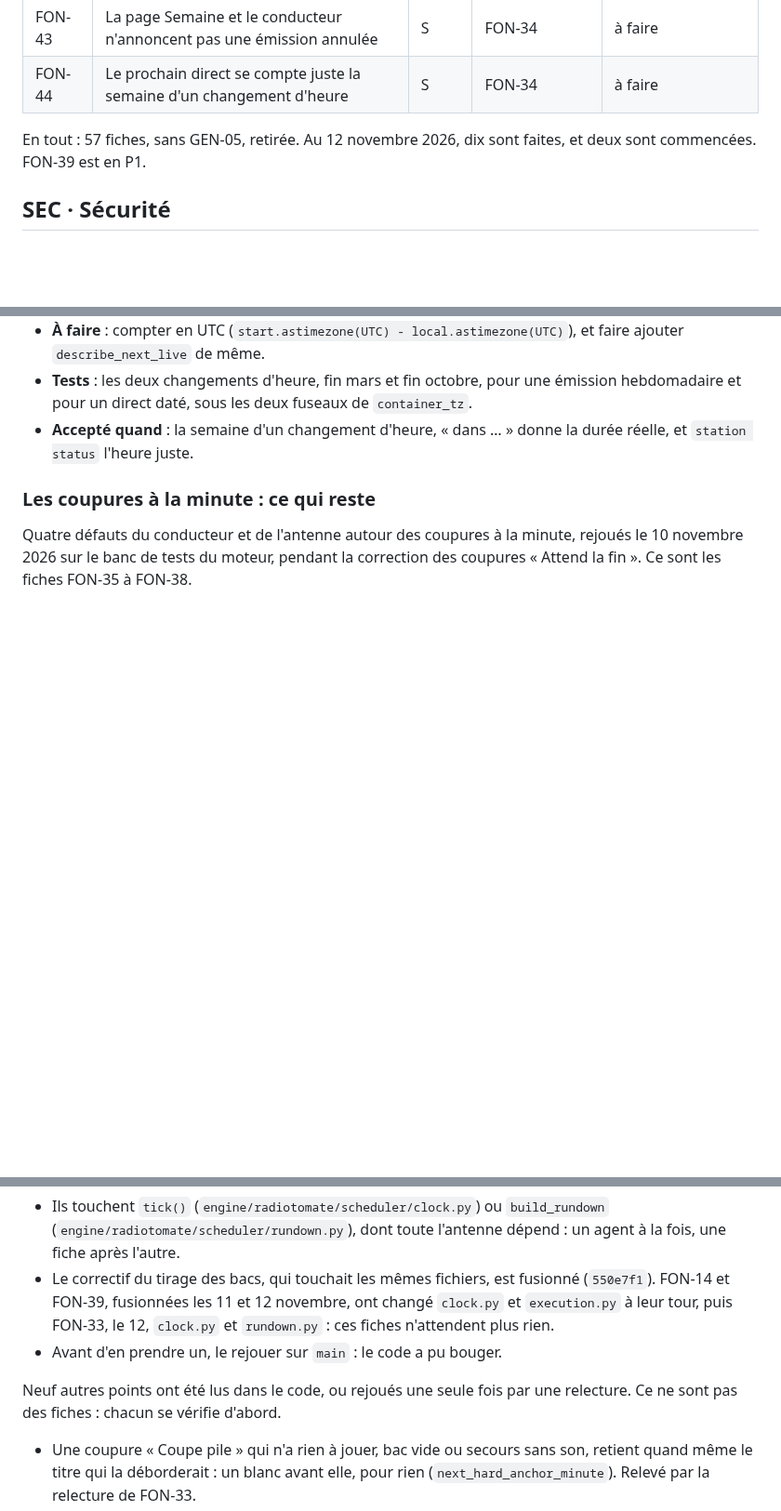
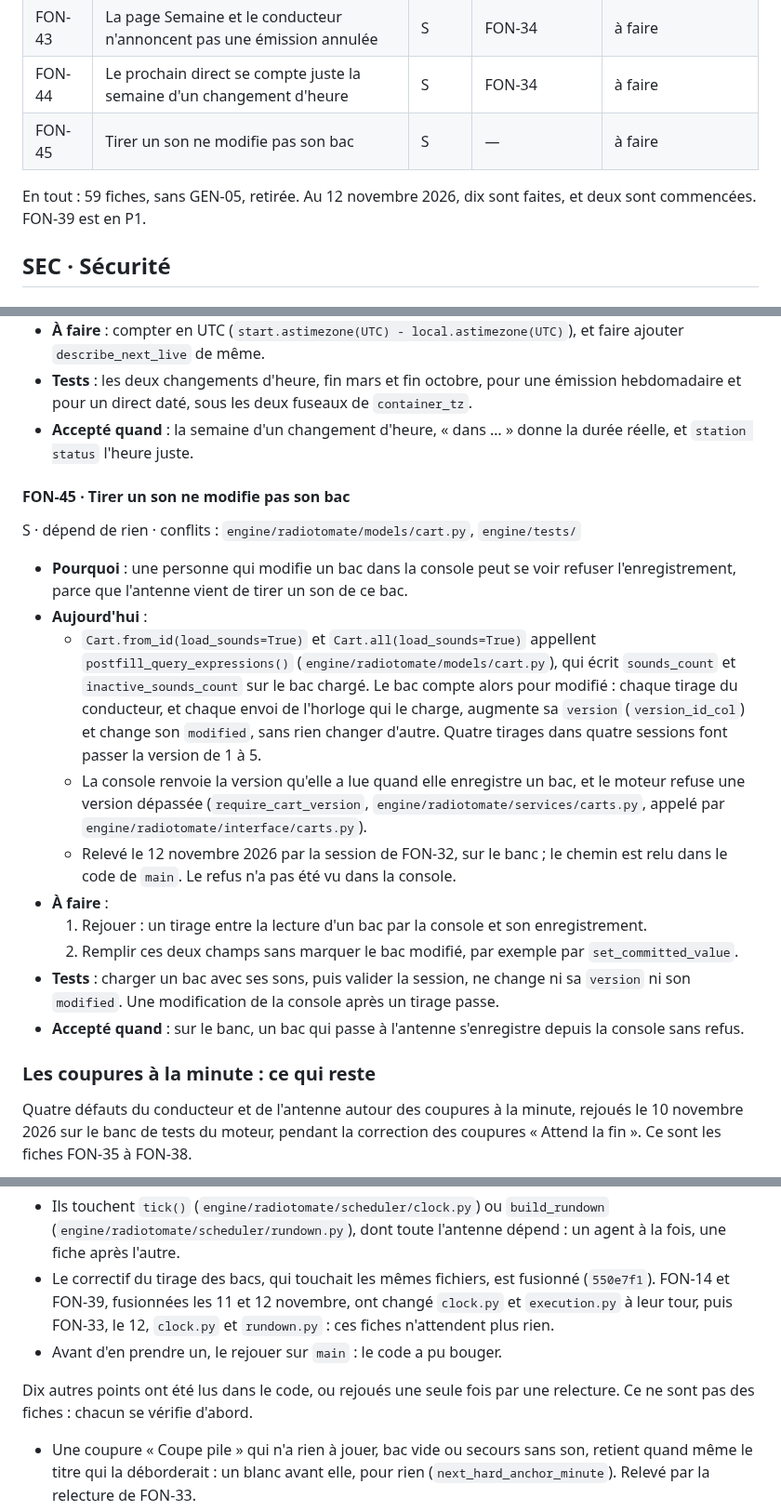
Before and after one commit to lazbutton/button, a Markdown page: docs/feuille-de-route/P2.md, 3 parts joined by grey strips. Shown at 93% size. GitHub-like rendering; blank space fills up the shorter version.

```diff
--- a/docs/feuille-de-route/P2.md
+++ b/docs/feuille-de-route/P2.md
@@ -64,8 +65,9 @@ Le dépôt est déjà public, constaté le 11 novembre 2026. PUB-01 est faite. P
 | FON-41 | « Réparer » paraît devant une ligne sans son d'un vrai moteur | S | — | à faire |
 | FON-43 | La page Semaine et le conducteur n'annoncent pas une émission annulée | S | FON-34 | à faire |
 | FON-44 | Le prochain direct se compte juste la semaine d'un changement d'heure | S | FON-34 | à faire |
+| FON-45 | Tirer un son ne modifie pas son bac | S | — | à faire |
 
-En tout : 57 fiches, sans GEN-05, retirée. Au 12 novembre 2026, dix sont faites, et deux sont commencées. FON-39 est en P1.
+En tout : 59 fiches, sans GEN-05, retirée. Au 12 novembre 2026, dix sont faites, et deux sont commencées. FON-39 est en P1.
 
 ## SEC · Sécurité
 
@@ -935,6 +952,21 @@ S · dépend de FON-34 · conflits : `engine/radiotomate/scheduler/antenne.py`,
 - **Tests** : les deux changements d'heure, fin mars et fin octobre, pour une émission hebdomadaire et pour un direct daté, sous les deux fuseaux de `container_tz`.
 - **Accepté quand** : la semaine d'un changement d'heure, « dans … » donne la durée réelle, et `station status` l'heure juste.
 
+#### FON-45 · Tirer un son ne modifie pas son bac
+
+S · dépend de rien · conflits : `engine/radiotomate/models/cart.py`, `engine/tests/`
+
+- **Pourquoi** : une personne qui modifie un bac dans la console peut se voir refuser l'enregistrement, parce que l'antenne vient de tirer un son de ce bac.
+- **Aujourd'hui** :
+  - `Cart.from_id(load_sounds=True)` et `Cart.all(load_sounds=True)` appellent `postfill_query_expressions()` (`engine/radiotomate/models/cart.py`), qui écrit `sounds_count` et `inactive_sounds_count` sur le bac chargé. Le bac compte alors pour modifié : chaque tirage du conducteur, et chaque envoi de l'horloge qui le charge, augmente sa `version` (`version_id_col`) et change son `modified`, sans rien changer d'autre. Quatre tirages dans quatre sessions font passer la version de 1 à 5.
+  - La console renvoie la version qu'elle a lue quand elle enregistre un bac, et le moteur refuse une version dépassée (`require_cart_version`, `engine/radiotomate/services/carts.py`, appelé par `engine/radiotomate/interface/carts.py`).
+  - Relevé le 12 novembre 2026 par la session de FON-32, sur le banc ; le chemin est relu dans le code de `main`. Le refus n'a pas été vu dans la console.
+- **À faire** :
+  1. Rejouer : un tirage entre la lecture d'un bac par la console et son enregistrement.
+  2. Remplir ces deux champs sans marquer le bac modifié, par exemple par `set_committed_value`.
+- **Tests** : charger un bac avec ses sons, puis valider la session, ne change ni sa `version` ni son `modified`. Une modification de la console après un tirage passe.
+- **Accepté quand** : sur le banc, un bac qui passe à l'antenne s'enregistre depuis la console sans refus.
+
 ### Les coupures à la minute : ce qui reste
 
 Quatre défauts du conducteur et de l'antenne autour des coupures à la minute, rejoués le 10 novembre 2026 sur le banc de tests du moteur, pendant la correction des coupures « Attend la fin ». Ce sont les fiches FON-35 à FON-38.
@@ -943,7 +975,7 @@ Quatre défauts du conducteur et de l'antenne autour des coupures à la minute,
 - Le correctif du tirage des bacs, qui touchait les mêmes fichiers, est fusionné (`550e7f1`). FON-14 et FON-39, fusionnées les 11 et 12 novembre, ont changé `clock.py` et `execution.py` à leur tour, puis FON-33, le 12, `clock.py` et `rundown.py` : ces fiches n'attendent plus rien.
 - Avant d'en prendre un, le rejouer sur `main` : le code a pu bouger.
 
-Neuf autres points ont été lus dans le code, ou rejoués une seule fois par une relecture. Ce ne sont pas des fiches : chacun se vérifie d'abord.
+Dix autres points ont été lus dans le code, ou rejoués une seule fois par une relecture. Ce ne sont pas des fiches : chacun se vérifie d'abord.
 
 - Une coupure « Coupe pile » qui n'a rien à jouer, bac vide ou secours sans son, retient quand même le titre qui la déborderait : un blanc avant elle, pour rien (`next_hard_anchor_minute`). Relevé par la relecture de FON-33.
 - La « prochaine coupure » du résumé du conducteur peut désigner, pendant une heure, une coupure déjà passée dont la ligne est en échec : `rundown_summary` compte ces lignes parmi celles à venir. Relevé par la relecture de FON-33.
```
Also changed, not shown: other parts of docs/feuille-de-route/P2.md (+17 -0 lines), docs/feuille-de-route/README.md (+1 -1 lines).
